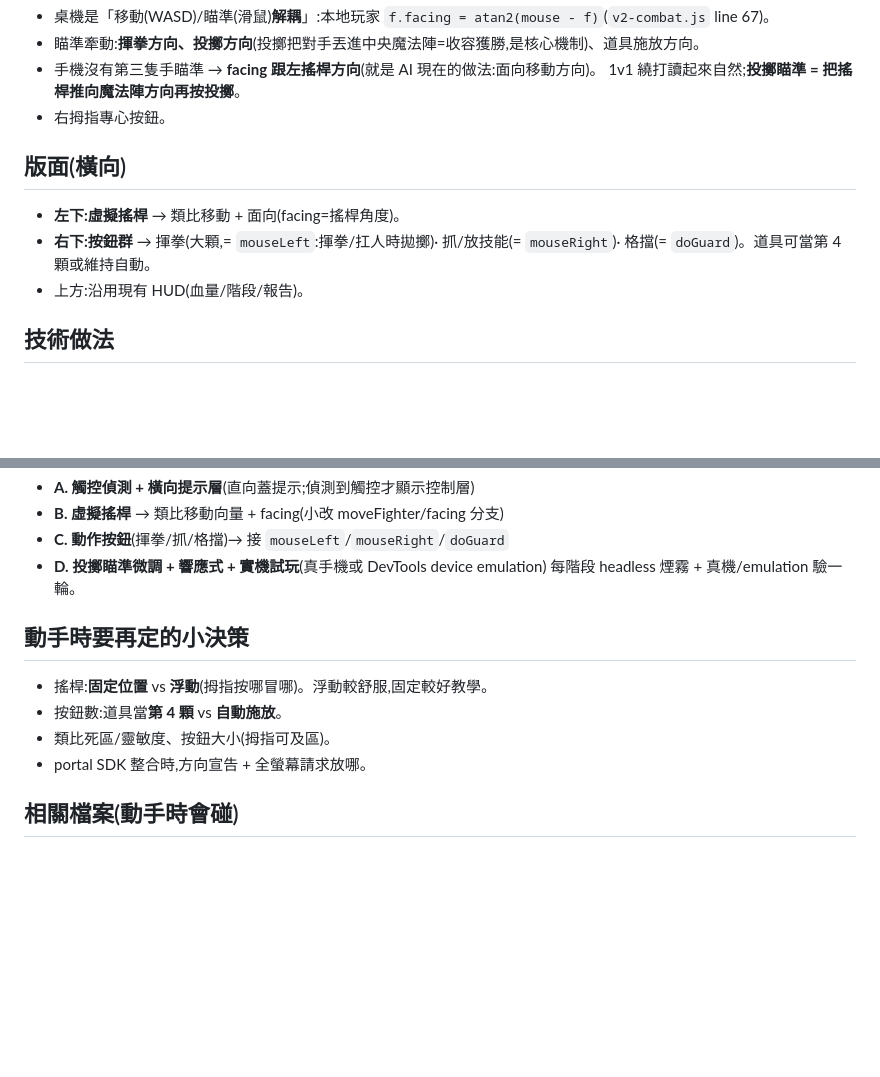
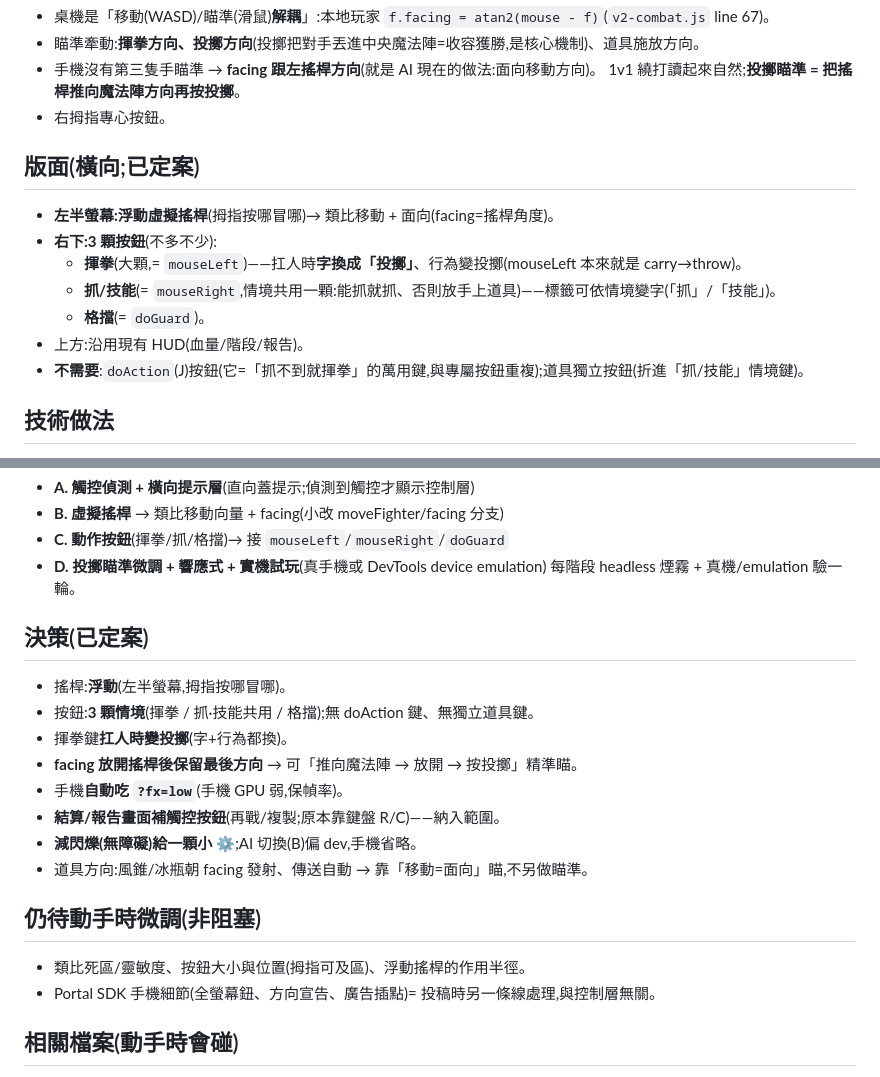
Before and after one commit to pony0278/Mini-Mage-Mayhem, a Markdown page: docs/mobile-touch.md, 2 parts joined by grey strips. GitHub-like rendering; blank space fills up the shorter version.

Commit message:
docs(mobile-touch):決策定案(浮動搖桿 + 3 顆情境按鈕 + 其餘預設)
鎖定:搖桿浮動(左半)、3 顆按鈕(揮拳/抓·技能共用/格擋、無 doAction 無獨立道具鍵)、
揮拳鍵扛人時變投擲、facing 放開搖桿後保留(精準瞄投擲)、手機自動 fx=low、
結算畫面補觸控鈕、減閃爍給小 ⚙。之後動手照 A–D 零猶豫。

Co-Authored-By: Claude Opus 4.8 <noreply@anthropic.com>
Claude-Session: https://claude.ai/code/session_01J8iprL6sXXyUW645gNvPWa

```diff
--- a/docs/mobile-touch.md
+++ b/docs/mobile-touch.md
@@ -17,10 +17,14 @@ v2 目前是**桌機/筆電**遊戲(WASD 鍵盤移動 + 滑鼠瞄準 + 滑鼠鍵
   1v1 繞打讀起來自然;**投擲瞄準 = 把搖桿推向魔法陣方向再按投擲**。
 - 右拇指專心按鈕。
 
-## 版面(橫向)
-- **左下:虛擬搖桿** → 類比移動 + 面向(facing=搖桿角度)。
-- **右下:按鈕群** → 揮拳(大顆,= `mouseLeft`:揮拳/扛人時拋擲)· 抓/放技能(= `mouseRight`)· 格擋(= `doGuard`)。道具可當第 4 顆或維持自動。
+## 版面(橫向;已定案)
+- **左半螢幕:浮動虛擬搖桿**(拇指按哪冒哪)→ 類比移動 + 面向(facing=搖桿角度)。
+- **右下:3 顆按鈕**(不多不少):
+  - **揮拳**(大顆,= `mouseLeft`)——扛人時**字換成「投擲」**、行為變投擲(mouseLeft 本來就是 carry→throw)。
+  - **抓/技能**(= `mouseRight`,情境共用一顆:能抓就抓、否則放手上道具)——標籤可依情境變字(「抓」/「技能」)。
+  - **格擋**(= `doGuard`)。
 - 上方:沿用現有 HUD(血量/階段/報告)。
+- **不需要**:`doAction`(J)按鈕(它=「抓不到就揮拳」的萬用鍵,與專屬按鈕重複);道具獨立按鈕(折進「抓/技能」情境鍵)。
 
 ## 技術做法
 - **偵測觸控**:`matchMedia('(pointer:coarse)')` / `'ontouchstart' in window` / `navigator.maxTouchPoints>0` → 只在觸控裝置顯示這層(桌機照舊鍵鼠,零影響)。
@@ -38,11 +42,19 @@ v2 目前是**桌機/筆電**遊戲(WASD 鍵盤移動 + 滑鼠瞄準 + 滑鼠鍵
 - **D. 投擲瞄準微調 + 響應式 + 實機試玩**(真手機或 DevTools device emulation)
 每階段 headless 煙霧 + 真機/emulation 驗一輪。
 
-## 動手時要再定的小決策
-- 搖桿:**固定位置** vs **浮動**(拇指按哪冒哪)。浮動較舒服,固定較好教學。
-- 按鈕數:道具當**第 4 顆** vs **自動施放**。
-- 類比死區/靈敏度、按鈕大小(拇指可及區)。
-- portal SDK 整合時,方向宣告 + 全螢幕請求放哪。
+## 決策(已定案)
+- 搖桿:**浮動**(左半螢幕,拇指按哪冒哪)。
+- 按鈕:**3 顆情境**(揮拳 / 抓·技能共用 / 格擋);無 doAction 鍵、無獨立道具鍵。
+- 揮拳鍵**扛人時變投擲**(字+行為都換)。
+- **facing 放開搖桿後保留最後方向** → 可「推向魔法陣 → 放開 → 按投擲」精準瞄。
+- 手機**自動吃 `?fx=low`**(手機 GPU 弱,保幀率)。
+- **結算/報告畫面補觸控按鈕**(再戰/複製;原本靠鍵盤 R/C)——納入範圍。
+- **減閃爍(無障礙)給一顆小 ⚙**;AI 切換(B)偏 dev,手機省略。
+- 道具方向:風錐/冰瓶朝 facing 發射、傳送自動 → 靠「移動=面向」瞄,不另做瞄準。
+
+## 仍待動手時微調(非阻塞)
+- 類比死區/靈敏度、按鈕大小與位置(拇指可及區)、浮動搖桿的作用半徑。
+- Portal SDK 手機細節(全螢幕鈕、方向宣告、廣告插點)= 投稿時另一條線處理,與控制層無關。
 
 ## 相關檔案(動手時會碰)
 `js/v2.js`(輸入綁定/step)、`js/v2-combat.js`(moveFighter/facing line 31-32、67)、
```
